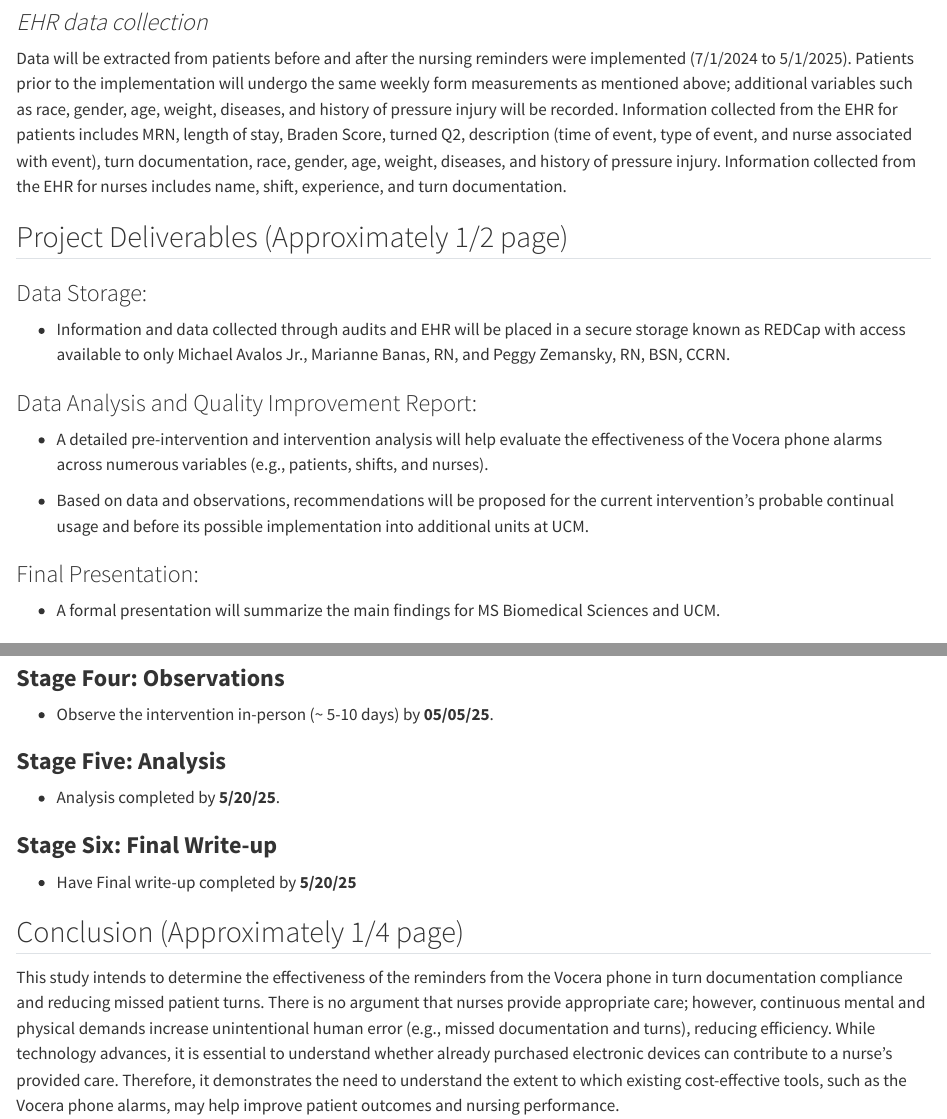
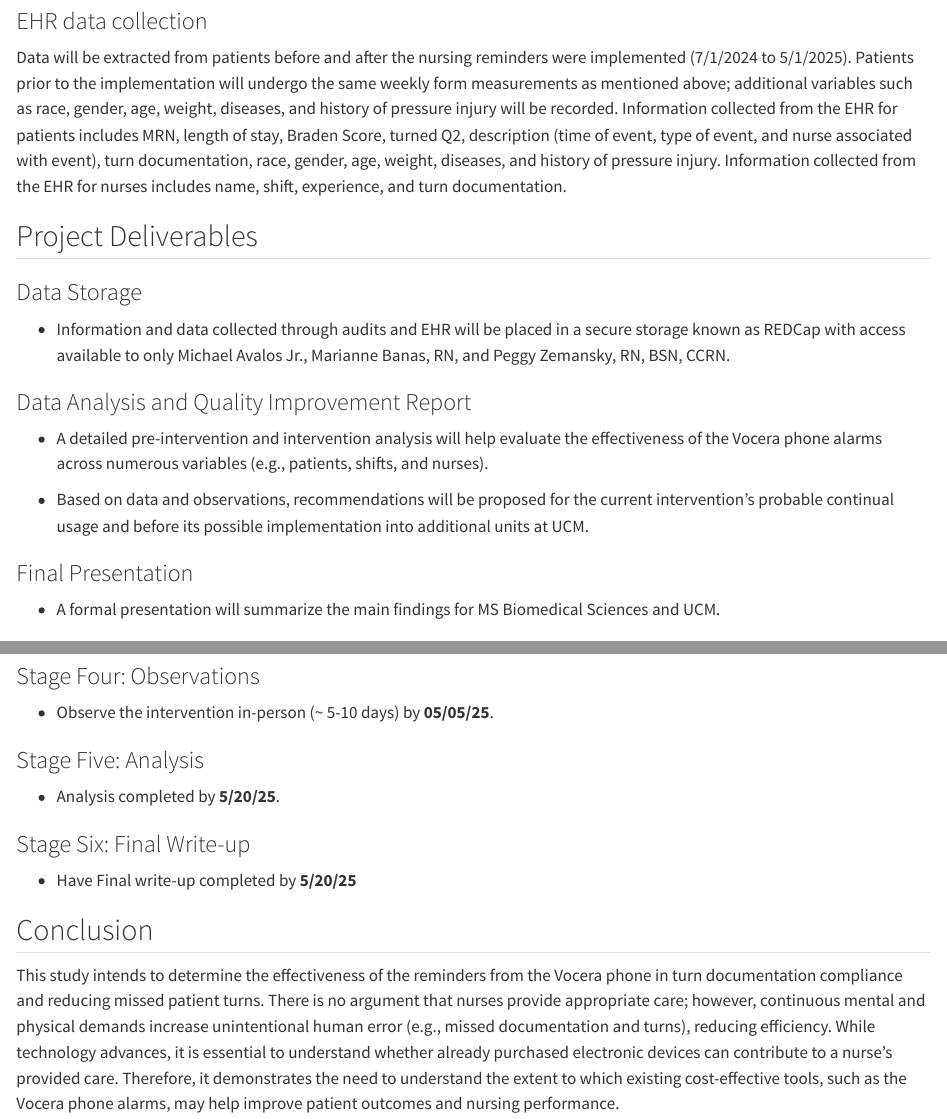
Before and after one commit to avalosmajr/Vocera-Phone-Alarms, a Quarto document (Patient_Turns_Vocera_Phone_Alarm.qmd): the page in a window 1100 px wide, from 2640 px down before the commit and from 1680 px down after it, so that both start at the same text, and a second part further down, joined at a grey line. Rendered offline with R 4.5, knitr and Pandoc in place of Quarto, with nearby package versions; drawn as R Markdown's standard HTML page in place of the format the file asks for; some code elsewhere in the file could not run offline; long lines of code are wrapped.

Commit message:
title cleanup

```diff
--- a/Patient_Turns_Vocera_Phone_Alarm.qmd
+++ b/Patient_Turns_Vocera_Phone_Alarm.qmd
@@ -23,11 +23,11 @@ author:
     orcid: 0000-0000-0000-0002
     affiliations:
       - ref: id1
-        name: "University of Chicago"
+        name: "University of Chicago Medicine"
   - name: Peggy Zemansky, RN, BSN, CCRN
     orcid: 0000-0000-0000-0003
     affiliations:
-        name: "University of Chicago"
+        name: "University of Chicago Medicine"
 author-note:
   status-changes:
     affiliation-change: ~
@@ -132,18 +133,18 @@ For approximately three decades, the Braden Scale has been adopted and served as
 Weekly audits are performed through chart review and documented on paper. Data collected through audit includes patient initials, room number, MRN, length of stay, Braden Score, turned Q2, description (time of event, type of event, and nurse associated with event), total missed turns, and percentage of turn success for that patient that week. The weekly audit papers remain with Marianne Banas, RN, and Peggy Zemansky, RN, BSN. For this comparison, the data will be transferred from paper and stored within REDCap to ensure the protection of sensitive information. Furthermore, it should be noted that identifiers will be removed. Access to the weekly audit forms includes Michael Avalos Jr., Marianne Banas, RN, and Peggy Zemansky, RN, BSN, CCRN. Access to REDCap will include Michael Avalos Jr. as the primary project owner but may include Marianne Banas, RN, and Peggy Zemansky, RN, BSN, upon request.
 
-### *EHR data collection*
+### EHR data collection
 Data will be extracted from patients before and after the nursing reminders were implemented (7/1/2024 to 5/1/2025). Patients prior to the implementation will undergo the same weekly form measurements as mentioned above; additional variables such as race, gender, age, weight, diseases, and history of pressure injury will be recorded. Information collected from the EHR for patients includes MRN, length of stay, Braden Score, turned Q2, description (time of event, type of event, and nurse associated with event), turn documentation, race, gender, age, weight, diseases, and history of pressure injury. Information collected from the EHR for nurses includes name, shift, experience, and turn documentation.
 
-## Project Deliverables (Approximately 1/2 page)
-### Data Storage:
+## Project Deliverables
+### Data Storage
 - Information and data collected through audits and EHR will be placed in a secure storage known as REDCap with access available to only Michael Avalos Jr., Marianne Banas, RN, and Peggy Zemansky, RN, BSN, CCRN.
 
-### Data Analysis and Quality Improvement Report:
+### Data Analysis and Quality Improvement Report
 - A detailed pre-intervention and intervention analysis will help evaluate the effectiveness of the Vocera phone alarms across numerous variables (e.g., patients, shifts, and nurses).
 
 - Based on data and observations, recommendations will be proposed for the current intervention’s probable continual usage and before its possible implementation into additional units at UCM.
 
-### Final Presentation:
+### Final Presentation
 - A formal presentation will summarize the main findings for MS Biomedical Sciences and UCM.
 
 ## Results
@@ -173,16 +174,16 @@ The timeline displayed below illustrates the plans going forward.
   - Place all audit data in REDCap by **04/15/25**.
   - Place all non-intervention data in REDCap by **4/30/25**.
 
-### **Stage Four: Observations**
+### Stage Four: Observations
 - Observe the intervention in-person (~ 5-10 days) by **05/05/25**.
 
-### **Stage Five: Analysis**
+### Stage Five: Analysis
 - Analysis completed by **5/20/25**.
 
-### **Stage Six: Final Write-up**
+### Stage Six: Final Write-up
 - Have Final write-up completed by **5/20/25**
 
-## Conclusion (Approximately 1/4 page)
+## Conclusion
 This study intends to determine the effectiveness of the reminders from the Vocera phone in turn documentation compliance and reducing missed patient turns. There is no argument that nurses provide appropriate care; however, continuous mental and physical demands increase unintentional human error (e.g., missed documentation and turns), reducing efficiency. While technology advances, it is essential to understand whether already purchased electronic devices can contribute to a nurse’s provided care. Therefore, it demonstrates the need to understand the extent to which existing cost-effective tools, such as the Vocera phone alarms, may help improve patient outcomes and nursing performance.
 
 ## References
```
Also changed, not shown: Patient_Turns_Vocera_Phone_Alarm.qmd (10 more changed lines).
